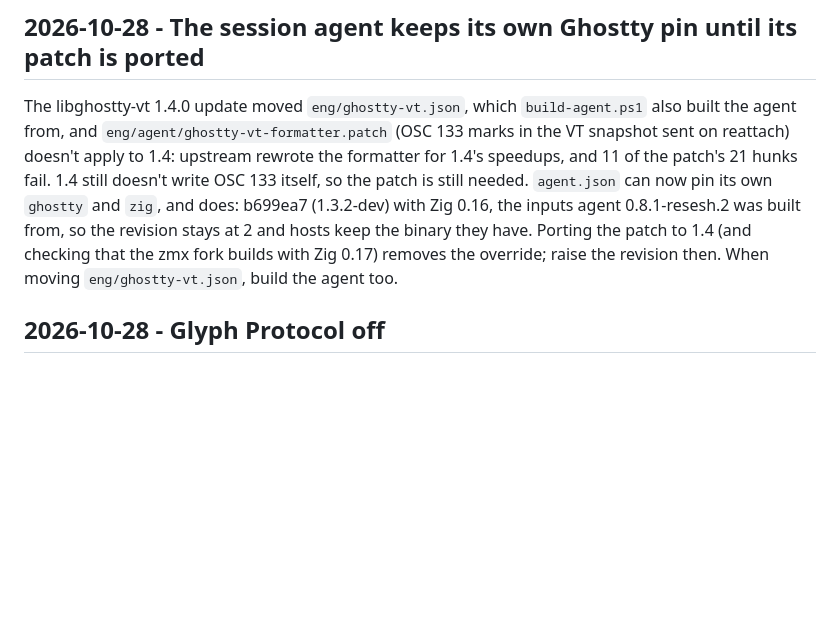
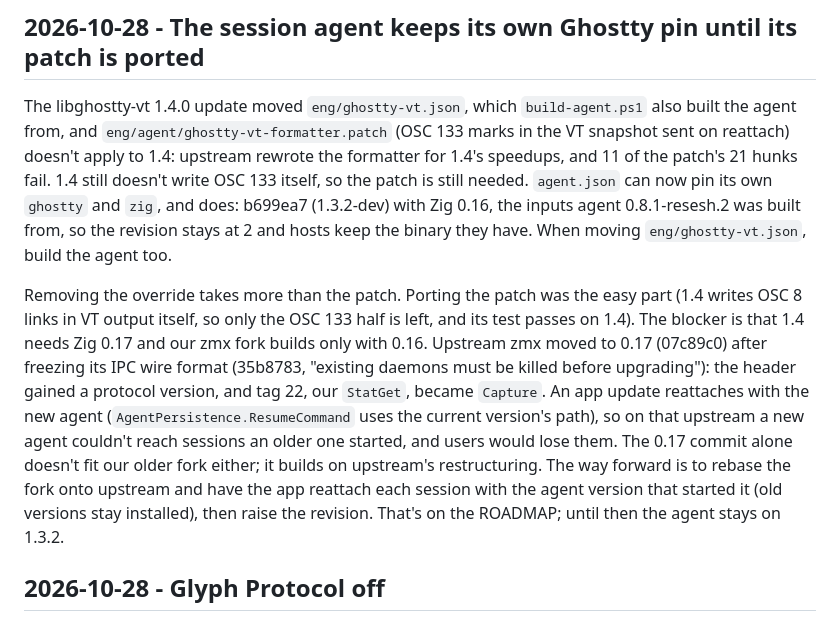
Before and after one commit to bpbp-boop/resesh, a Markdown page: DECISIONS.md, the part around the change. Rendered like a GitHub page; blank space fills up the shorter version.

Commit message:
Record why the session agent stays on Ghostty 1.3.2
Porting the agent's formatter patch to 1.4 is done, but 1.4 needs Zig
0.17, and our zmx fork only builds with 0.16. Upstream zmx reached 0.17
after a breaking IPC change, so taking it as-is would leave an updated
app unable to reattach sessions an older agent started. Note this in
DECISIONS and put the way forward on the roadmap.

Co-Authored-By: Claude Opus 5.5 <noreply@anthropic.com>

```diff
--- a/DECISIONS.md
+++ b/DECISIONS.md
@@ -1251,9 +1251,21 @@ snapshot sent on reattach) doesn't apply to 1.4: upstream rewrote the formatter
 speedups, and 11 of the patch's 21 hunks fail. 1.4 still doesn't write OSC 133 itself, so
 the patch is still needed. `agent.json` can now pin its own `ghostty` and `zig`, and does:
 b699ea7 (1.3.2-dev) with Zig 0.16, the inputs agent 0.8.1-resesh.2 was built from, so the
-revision stays at 2 and hosts keep the binary they have. Porting the patch to 1.4 (and
-checking that the zmx fork builds with Zig 0.17) removes the override; raise the revision
-then. When moving `eng/ghostty-vt.json`, build the agent too.
+revision stays at 2 and hosts keep the binary they have. When moving `eng/ghostty-vt.json`,
+build the agent too.
+
+Removing the override takes more than the patch. Porting the patch was the easy part (1.4
+writes OSC 8 links in VT output itself, so only the OSC 133 half is left, and its test
+passes on 1.4). The blocker is that 1.4 needs Zig 0.17 and our zmx fork builds only with
+0.16. Upstream zmx moved to 0.17 (07c89c0) after freezing its IPC wire format (35b8783,
+"existing daemons must be killed before upgrading"): the header gained a protocol version,
+and tag 22, our `StatGet`, became `Capture`. An app update reattaches with the new agent
+(`AgentPersistence.ResumeCommand` uses the current version's path), so on that upstream a
+new agent couldn't reach sessions an older one started, and users would lose them. The 0.17
+commit alone doesn't fit our older fork either; it builds on upstream's restructuring. The
+way forward is to rebase the fork onto upstream and have the app reattach each session with
+the agent version that started it (old versions stay installed), then raise the revision.
+That's on the ROADMAP; until then the agent stays on 1.3.2.
 
 ## 2026-10-28 - Glyph Protocol off
 
```
Also changed, not shown: ROADMAP.md (+7 -0 lines).
